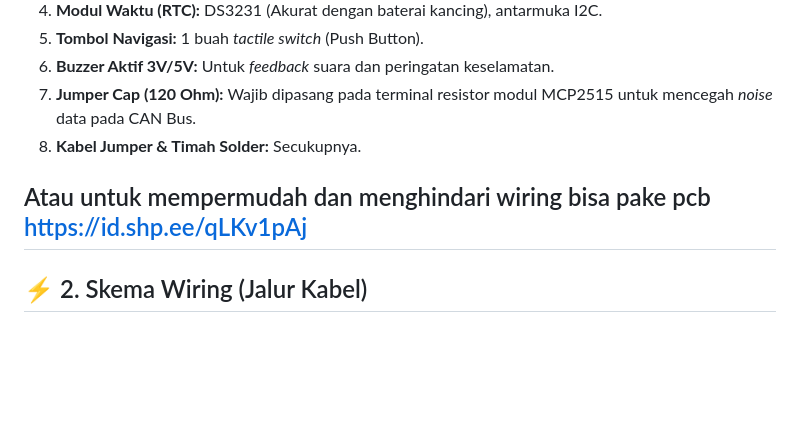
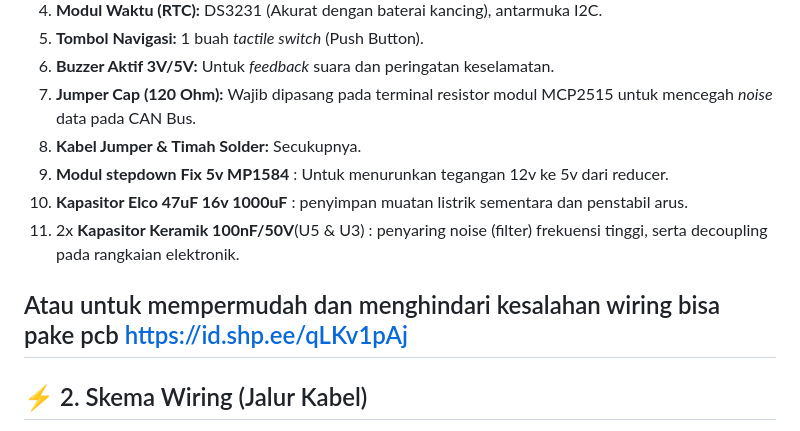
Before and after one commit to atzarhika/jamFoxRS-MCP-OledBLE, a Markdown page: README.md, the part around the change. Rendered like a GitHub page; blank space fills up the shorter version.

```diff
--- a/README.md
+++ b/README.md
@@ -34,9 +34,12 @@ Pada versi **V15.1 (Pro Edition)** ini, alat telah dilengkapi dengan **Bluetooth
 6. **Buzzer Aktif 3V/5V:** Untuk *feedback* suara dan peringatan keselamatan.
 7. **Jumper Cap (120 Ohm):** Wajib dipasang pada terminal resistor modul MCP2515 untuk mencegah *noise* data pada CAN Bus.
 8. **Kabel Jumper & Timah Solder:** Secukupnya.
+9. **Modul stepdown Fix 5v MP1584** : Untuk menurunkan tegangan 12v ke 5v dari reducer.
+10. **Kapasitor Elco 47uF 16v 1000uF** : penyimpan muatan listrik sementara dan penstabil arus.
+11. 2x **Kapasitor Keramik 100nF/50V**(U5 & U3) : penyaring noise (filter) frekuensi tinggi, serta decoupling pada rangkaian elektronik.
 
 
-Atau untuk mempermudah dan menghindari wiring bisa pake pcb https://id.shp.ee/qLKv1pAj
+Atau untuk mempermudah dan menghindari kesalahan wiring bisa pake pcb https://id.shp.ee/qLKv1pAj
 ---
 
 ## ⚡ 2. Skema Wiring (Jalur Kabel)
```
